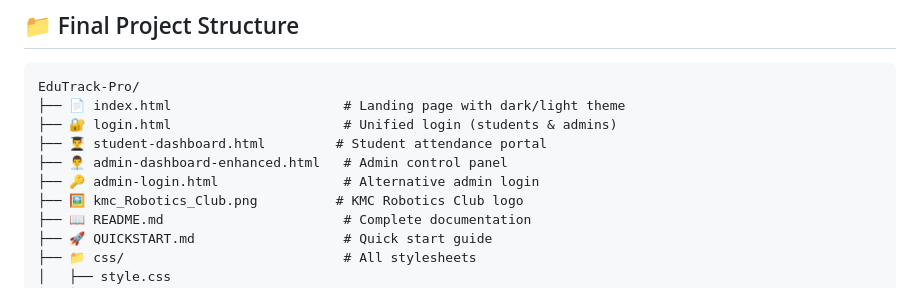
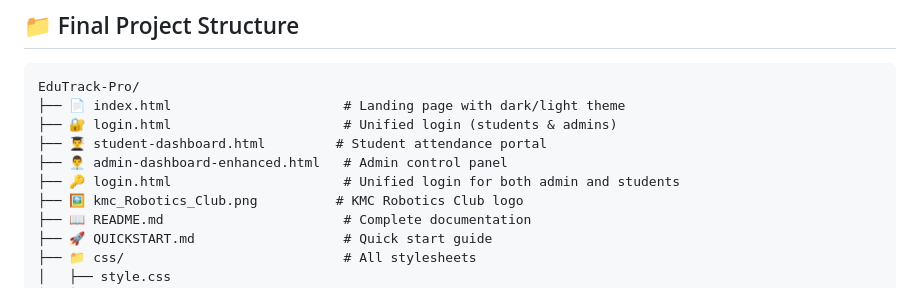
Before and after one commit to they-call-me-electronerd/Edu-Track-Pro, a Markdown page: PROJECT_SUMMARY.md, the part around the change. GitHub-like rendering.

```diff
--- a/PROJECT_SUMMARY.md
+++ b/PROJECT_SUMMARY.md
@@ -16,7 +16,7 @@ EduTrack-Pro/
 ├── 🔐 login.html                      # Unified login (students & admins)
 ├── 👨‍🎓 student-dashboard.html         # Student attendance portal
 ├── 👨‍💼 admin-dashboard-enhanced.html   # Admin control panel
-├── 🔑 admin-login.html                # Alternative admin login
+├── 🔑 login.html                      # Unified login for both admin and students
 ├── 🖼️ kmc_Robotics_Club.png          # KMC Robotics Club logo
 ├── 📖 README.md                       # Complete documentation
 ├── 🚀 QUICKSTART.md                   # Quick start guide
```
